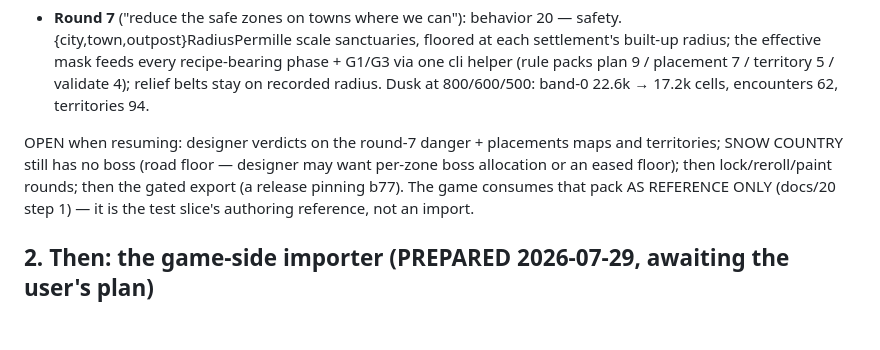
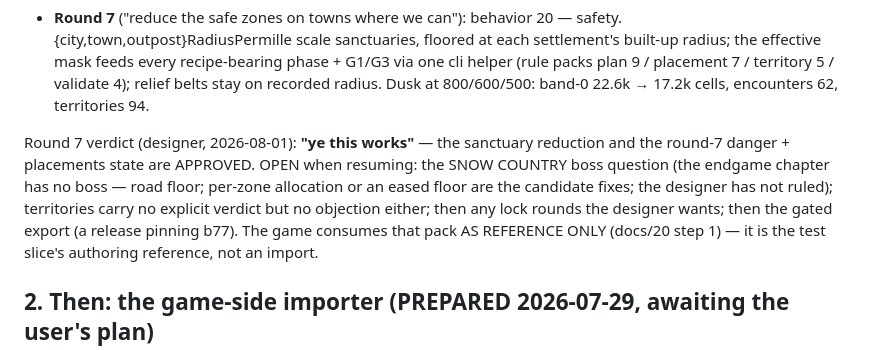
Before and after one commit to tilok1234/world_filler, a Markdown page: HANDOFF.md, the part around the change. Drawn GitHub-style; blank space fills up the shorter version.

Commit message:
Handoff: round-7 approval recorded ('ye this works')
Co-Authored-By: Claude Fable 5 <noreply@anthropic.com>

```diff
--- a/HANDOFF.md
+++ b/HANDOFF.md
@@ -557,10 +557,13 @@ designer's approval; publishes a release when it happens).
   relief belts stay on recorded radius. Dusk at 800/600/500: band-0
   22.6k → 17.2k cells, encounters 62, territories 94.
 
-OPEN when resuming: designer verdicts on the round-7 danger +
-placements maps and territories; SNOW COUNTRY still has no boss (road
-floor — designer may want per-zone boss allocation or an eased floor);
-then lock/reroll/paint rounds; then the gated export (a release
+Round 7 verdict (designer, 2026-08-01): **"ye this works"** — the
+sanctuary reduction and the round-7 danger + placements state are
+APPROVED. OPEN when resuming: the SNOW COUNTRY boss question (the
+endgame chapter has no boss — road floor; per-zone allocation or an
+eased floor are the candidate fixes; the designer has not ruled);
+territories carry no explicit verdict but no objection either; then
+any lock rounds the designer wants; then the gated export (a release
 pinning b77). The game consumes that pack AS REFERENCE ONLY (docs/20
 step 1) — it is the test slice's authoring reference, not an import.
 
```
